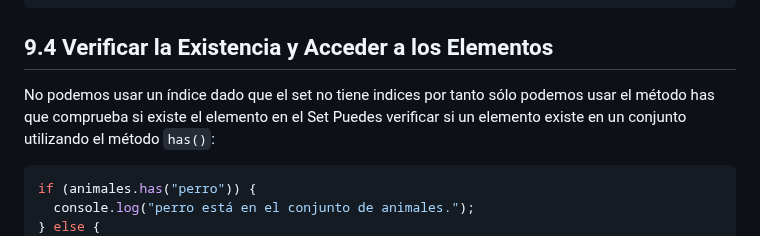
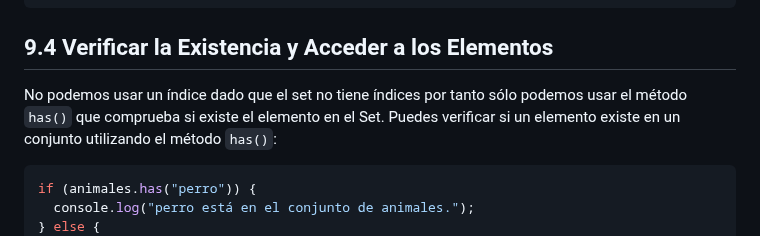
Before and after one commit to isaiasfl/ApuntesDWEC, a Markdown page: Unidad4_Estructuras_de_datos/9_Set.md, the part around the change. Rendered like a GitHub page.

Commit message:
Update 9_Set.md
Puntuación en 9.4

````diff
--- a/Unidad4_Estructuras_de_datos/9_Set.md
+++ b/Unidad4_Estructuras_de_datos/9_Set.md
@@ -60,7 +60,7 @@ animales.delete("gato");
 
 ## 9.4 Verificar la Existencia y Acceder a los Elementos
 
-No podemos usar un índice dado que el set no tiene indices por tanto sólo podemos usar el método has que comprueba si existe el elemento en el Set
+No podemos usar un índice dado que el set no tiene índices por tanto sólo podemos usar el método `has()` que comprueba si existe el elemento en el Set.
 Puedes verificar si un elemento existe en un conjunto utilizando el método `has()`:
 
 ```javascript
````
